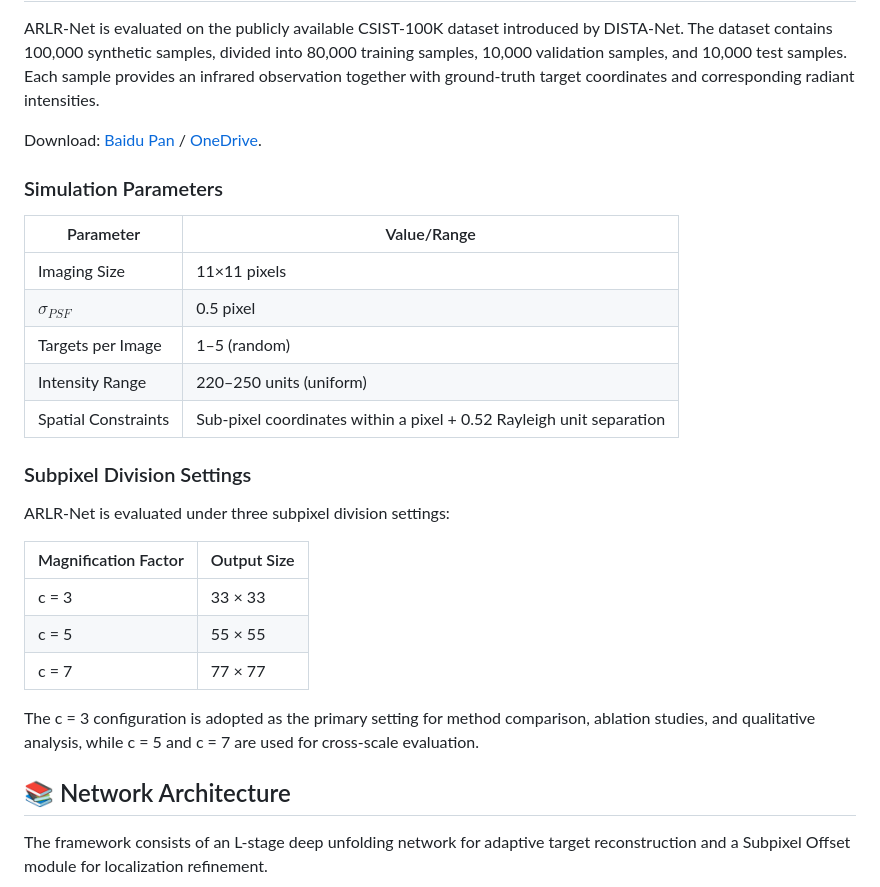
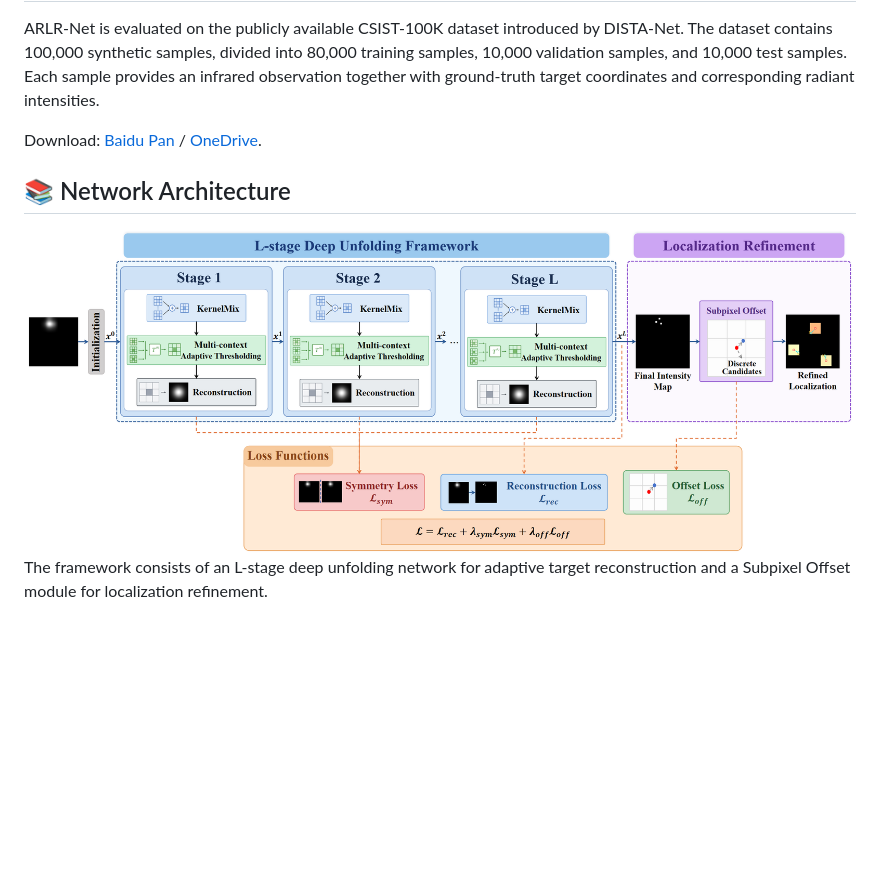
Before and after one commit to Chenjing321/ARLR-Net, a Markdown page: README.md, the part around one of its changes. Rendered like a GitHub page; pictures changed too: pictures/arlr-net.png (added); blank space fills up the shorter version.

Commit message:
Update README and remove ablation configurations

```diff
--- a/README.md
+++ b/README.md
@@ -20,30 +20,9 @@ The dataset contains 100,000 synthetic samples, divided into 80,000 training sam
 
 Download: [Baidu Pan](https://pan.baidu.com/s/1nuedV5Okng8rgFWKy_sMoA?pwd=Grok) / [OneDrive](https://1drv.ms/f/c/698f69b8b2172561/EnQbsEb_rXpJlsNXinWyBbsBkhCsnSPM7UEgtczt7FDjmQ).
 
-### Simulation Parameters
-
-| Parameter           | Value/Range              |
-|---------------------|--------------------------|
-| Imaging Size        | 11×11 pixels             |
-| $σ_{PSF}$           | 0.5 pixel                |
-| Targets per Image   | 1–5 (random)             |
-| Intensity Range     | 220–250 units (uniform)  |
-| Spatial Constraints | Sub-pixel coordinates within a pixel + 0.52 Rayleigh unit separation |
-
-### Subpixel Division Settings
-
-ARLR-Net is evaluated under three subpixel division settings:
-
-| Magnification Factor | Output Size |
-|----------------------|-------------|
-| c = 3                | 33 × 33     |
-| c = 5                | 55 × 55     |
-| c = 7                | 77 × 77     |
-
-The c = 3 configuration is adopted as the primary setting for method comparison, ablation studies, and qualitative analysis, while c = 5 and c = 7 are used for cross-scale evaluation.
-
 ## 📚 Network Architecture
 
+![ARLR-Net Architecture](./pictures/arlr-net.png)
 The framework consists of an L-stage deep unfolding network for adaptive target reconstruction and a Subpixel Offset module for localization refinement.
 
 Each unfolding stage integrates KernelMix, Multi-context Adaptive Thresholding, and a reconstruction mapping. KernelMix constructs sample-adaptive convolutional kernels to accommodate varying target configurations, while Multi-context Adaptive Thresholding incorporates channel, local, and long-range contextual information to improve target separation.
```
Also changed, not shown: other parts of README.md (+0 -33 lines), 17 other files.
